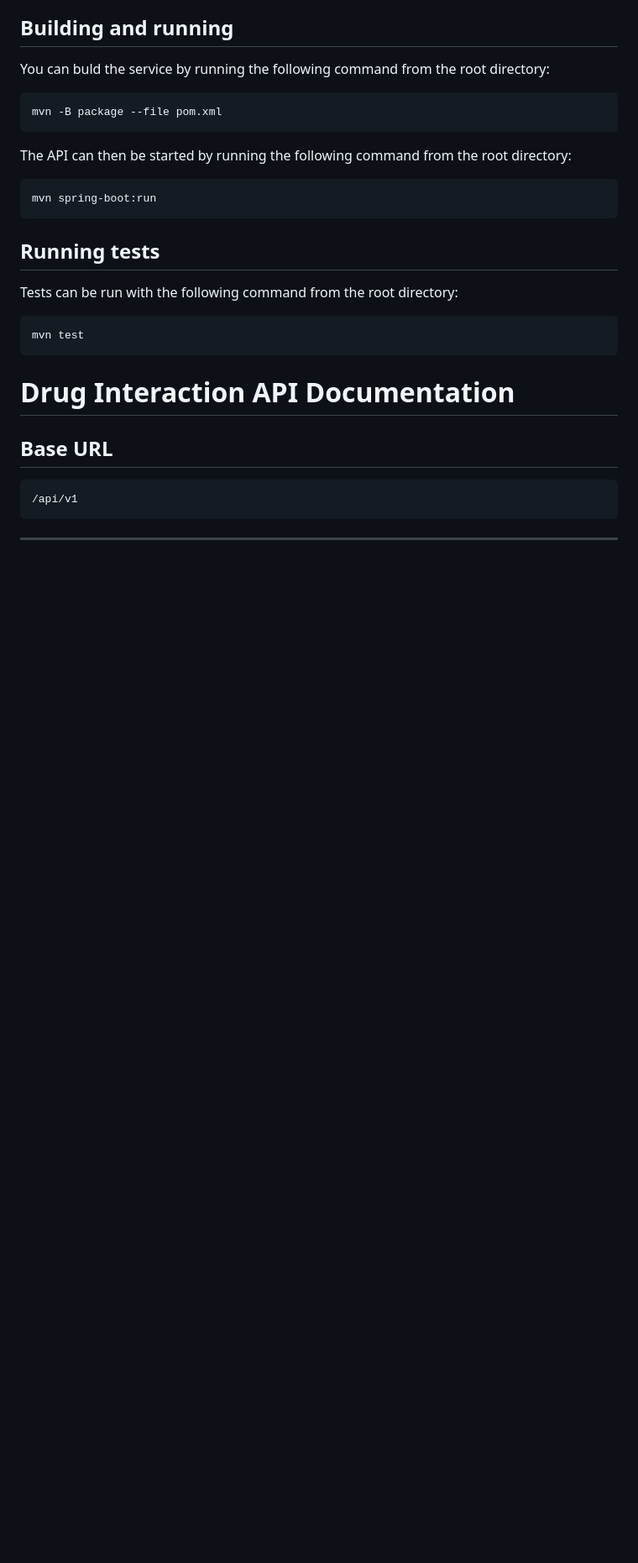
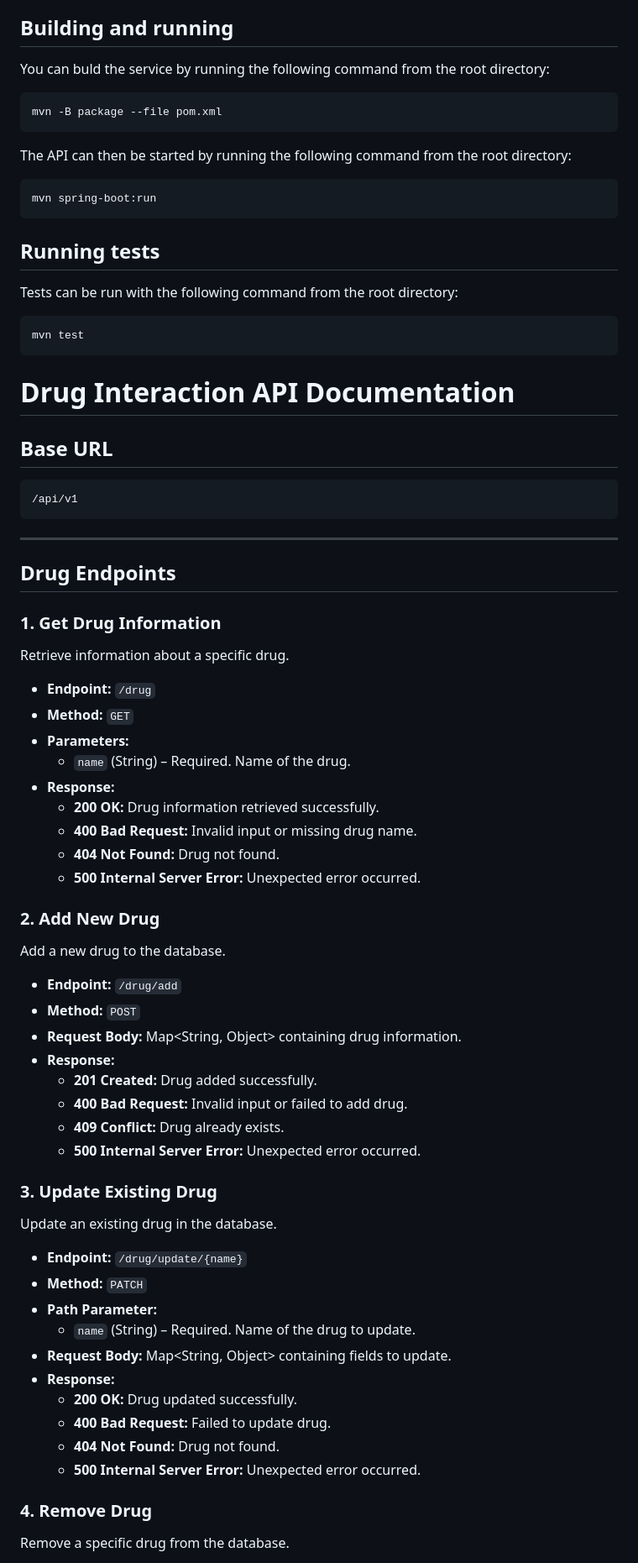
Before and after one commit to samjoredw/coms-4156-team-project, a Markdown page: README.md, the part around one of its changes. Shown at 84% size. Rendered like a GitHub page; blank space fills up the shorter version.

Commit message:
Update README.md
Added information about the /drug endpoint

````diff
--- a/README.md
+++ b/README.md
@@ -65,9 +65,55 @@ mvn test
 
 # Drug Interaction API Documentation
 
+
 ## Base URL
 ```
 /api/v1
 ```
 
 ---
+
+## Drug Endpoints
+
+### 1. Get Drug Information
+Retrieve information about a specific drug.
+
+- **Endpoint:** `/drug`
+- **Method:** `GET`
+- **Parameters:**
+  - `name` (String) – Required. Name of the drug.
+- **Response:**
+  - **200 OK:** Drug information retrieved successfully.
+  - **400 Bad Request:** Invalid input or missing drug name.
+  - **404 Not Found:** Drug not found.
+  - **500 Internal Server Error:** Unexpected error occurred.
+
+### 2. Add New Drug
+Add a new drug to the database.
+
+- **Endpoint:** `/drug/add`
+- **Method:** `POST`
+- **Request Body:** Map<String, Object> containing drug information.
+- **Response:**
+  - **201 Created:** Drug added successfully.
+  - **400 Bad Request:** Invalid input or failed to add drug.
+  - **409 Conflict:** Drug already exists.
+  - **500 Internal Server Error:** Unexpected error occurred.
+
+### 3. Update Existing Drug
+Update an existing drug in the database.
+
+- **Endpoint:** `/drug/update/{name}`
+- **Method:** `PATCH`
+- **Path Parameter:**
+  - `name` (String) – Required. Name of the drug to update.
+- **Request Body:** Map<String, Object> containing fields to update.
+- **Response:**
+  - **200 OK:** Drug updated successfully.
+  - **400 Bad Request:** Failed to update drug.
+  - **404 Not Found:** Drug not found.
+  - **500 Internal Server Error:** Unexpected error occurred.
+
+### 4. Remove Drug
+Remove a specific drug from the database.
+
````
Also changed, not shown: other parts of README.md (+33 -0 lines).
